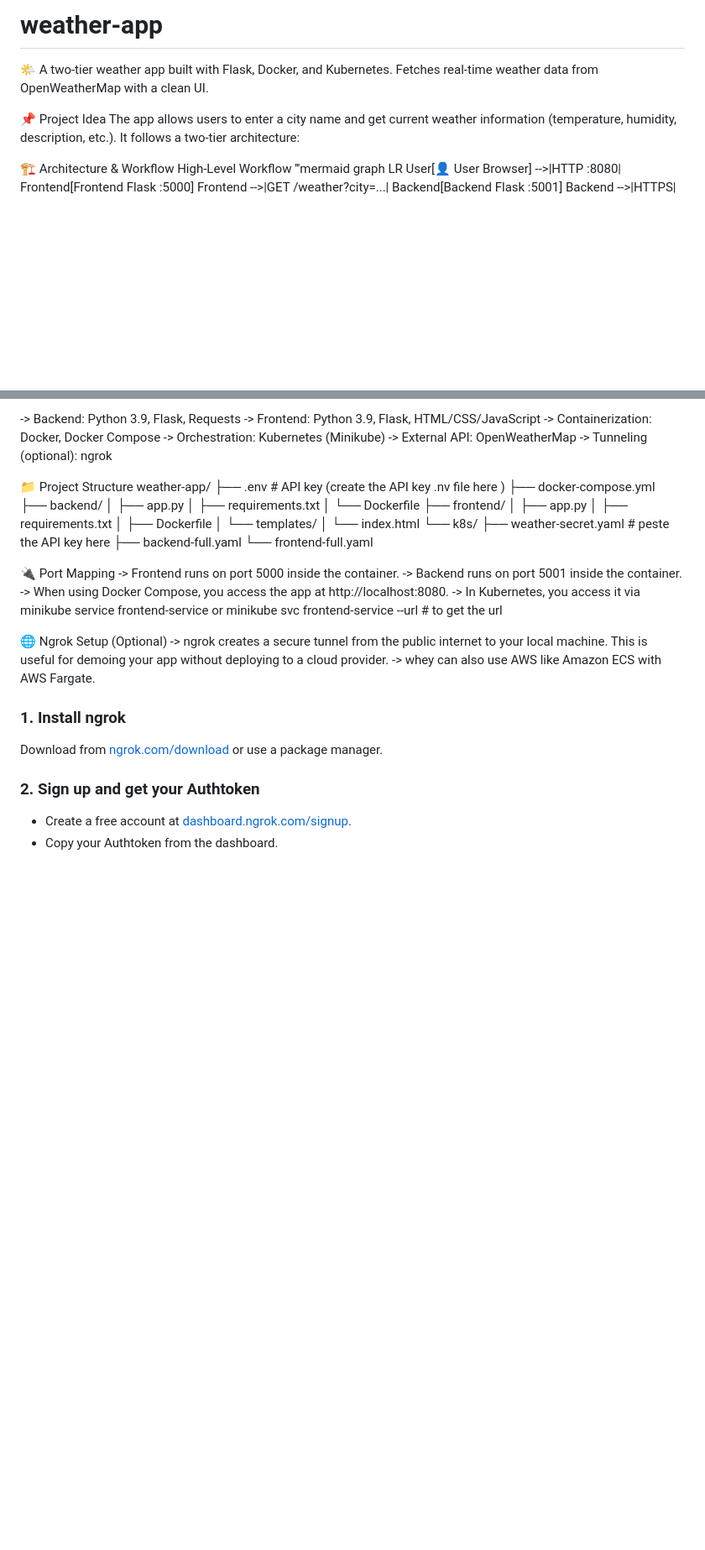
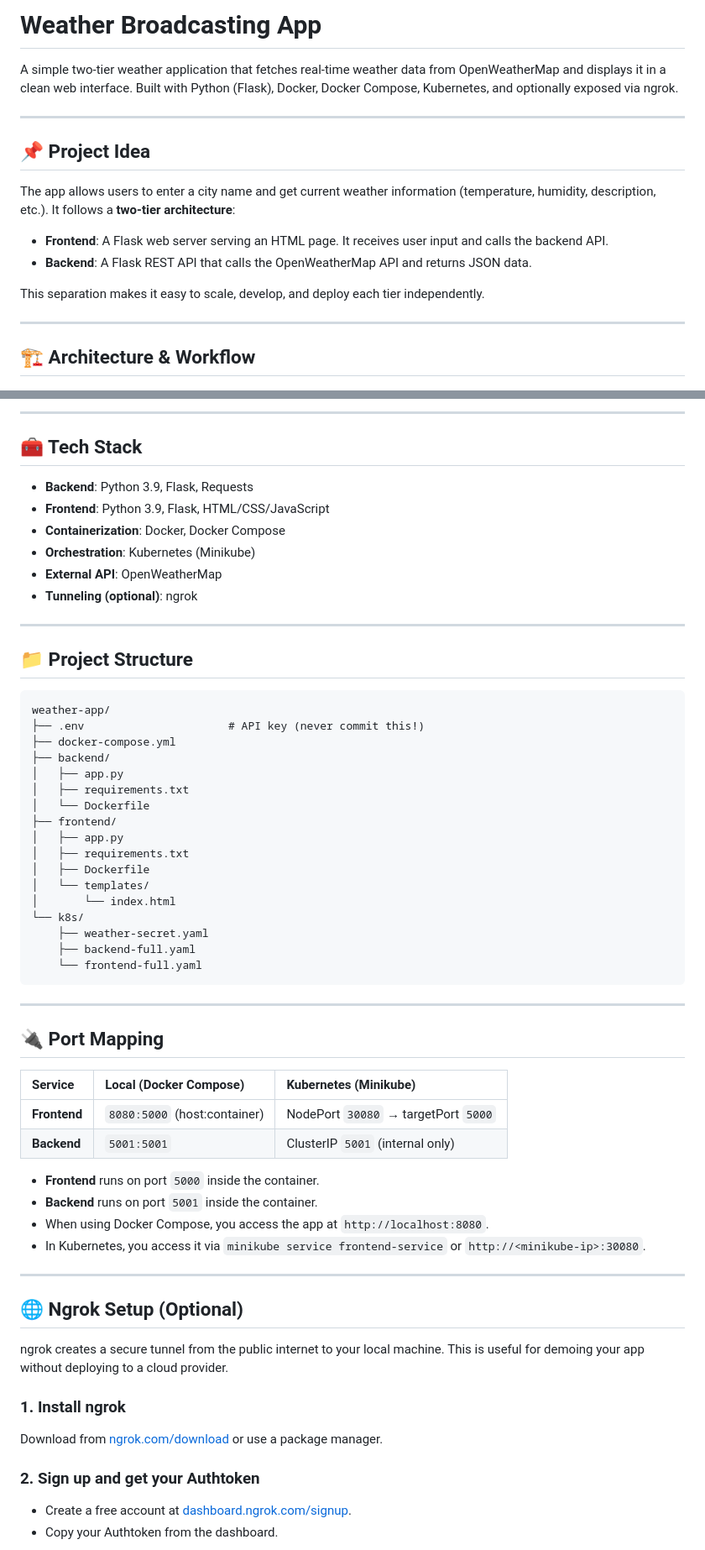
Before and after one commit to shubhamnishane-064/weather-app, a Markdown page: README.md, 2 parts joined by grey strips. Shown at 84% size. GitHub-like rendering; blank space fills up the shorter version.

````diff
--- a/README.md
+++ b/README.md
@@ -1,9 +1,19 @@
-# weather-app
-🌤️ A two-tier weather app built with Flask, Docker, and Kubernetes. Fetches real-time weather data from OpenWeatherMap with a clean UI.
+# Weather Broadcasting App
 
-📌 Project Idea
-The app allows users to enter a city name and get current weather information (temperature, humidity, description, etc.). It follows a two-tier architecture:
+A simple two-tier weather application that fetches real-time weather data from OpenWeatherMap and displays it in a clean web interface. Built with Python (Flask), Docker, Docker Compose, Kubernetes, and optionally exposed via ngrok.
 
-🏗️ Architecture & Workflow
-High-Level Workflow
-'''mermaid
+---
+
+## 📌 Project Idea
+
+The app allows users to enter a city name and get current weather information (temperature, humidity, description, etc.). It follows a **two-tier architecture**:
+
+- **Frontend**: A Flask web server serving an HTML page. It receives user input and calls the backend API.
+- **Backend**: A Flask REST API that calls the OpenWeatherMap API and returns JSON data.
+
+This separation makes it easy to scale, develop, and deploy each tier independently.
+
+---
+
+## 🏗️ Architecture & Workflow
+
@@ -32,14 +46,22 @@ graph TD
 
--> Backend: Python 3.9, Flask, Requests
--> Frontend: Python 3.9, Flask, HTML/CSS/JavaScript
--> Containerization: Docker, Docker Compose
--> Orchestration: Kubernetes (Minikube)
--> External API: OpenWeatherMap
--> Tunneling (optional): ngrok
+---
 
-📁 Project Structure
+## 🧰 Tech Stack
+
+- **Backend**: Python 3.9, Flask, Requests
+- **Frontend**: Python 3.9, Flask, HTML/CSS/JavaScript
+- **Containerization**: Docker, Docker Compose
+- **Orchestration**: Kubernetes (Minikube)
+- **External API**: OpenWeatherMap
+- **Tunneling (optional)**: ngrok
+
+---
+
+## 📁 Project Structure
+
+```
 weather-app/
-├── .env                      # API key (create the API key .nv file  here )
+├── .env                      # API key (never commit this!)
 ├── docker-compose.yml
 ├── backend/
 │   ├── app.py
@@ -52,19 +74,31 @@ weather-app/
 │   └── templates/
 │       └── index.html
 └── k8s/
-    ├── weather-secret.yaml      # peste the API key here
+    ├── weather-secret.yaml
     ├── backend-full.yaml
     └── frontend-full.yaml
+```
 
-🔌 Port Mapping
--> Frontend runs on port 5000 inside the container.
--> Backend runs on port 5001 inside the container.
--> When using Docker Compose, you access the app at http://localhost:8080.
--> In Kubernetes, you access it via minikube service frontend-service or minikube svc frontend-service --url # to get the url
+---
 
-🌐 Ngrok Setup (Optional)
--> ngrok creates a secure tunnel from the public internet to your local machine. This is useful for demoing your app without deploying to a cloud provider.
--> whey can also use AWS like Amazon ECS with AWS Fargate.
+## 🔌 Port Mapping
+
+| Service | Local (Docker Compose) | Kubernetes (Minikube) |
+| :--- | :--- | :--- |
+| **Frontend** | `8080:5000` (host:container) | NodePort `30080` → targetPort `5000` |
+| **Backend** | `5001:5001` | ClusterIP `5001` (internal only) |
+
+- **Frontend** runs on port `5000` inside the container.
+- **Backend** runs on port `5001` inside the container.
+- When using Docker Compose, you access the app at `http://localhost:8080`.
+- In Kubernetes, you access it via `minikube service frontend-service` or `http://<minikube-ip>:30080`.
+
+---
+
+## 🌐 Ngrok Setup (Optional)
+
+ngrok creates a secure tunnel from the public internet to your local machine. This is useful for demoing your app without deploying to a cloud provider.
+
 ### 1. Install ngrok
 Download from [ngrok.com/download](https://ngrok.com/download) or use a package manager.
 
````
Also changed, not shown: other parts of README.md (+15 -9 lines).
